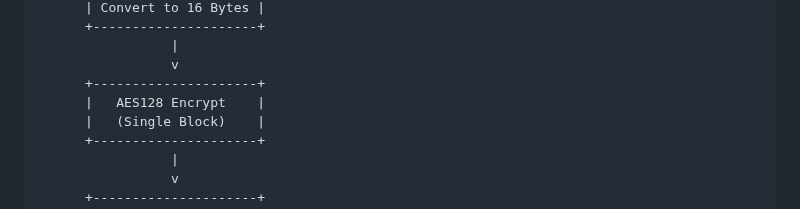
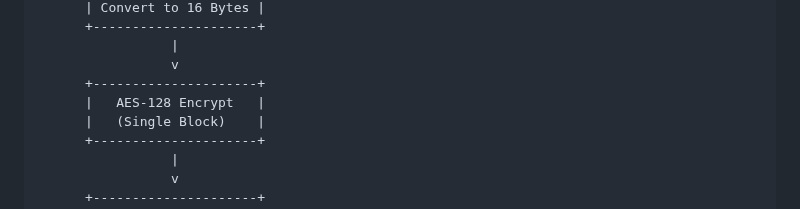
Before and after one commit to ipcrypt-std/draft-denis-ipcrypt, a Markdown page: draft-denis-ipcrypt.md, the part around the change. Rendered like a GitHub page.

Commit message:
AES128 -> AES-128

```diff
--- a/draft-denis-ipcrypt.md
+++ b/draft-denis-ipcrypt.md
@@ -340,7 +340,7 @@ Test vectors are provided in {{ipcrypt-deterministic-test-vectors}}.
                  |
                  v
       +---------------------+
-      |   AES128 Encrypt    |
+      |   AES-128 Encrypt   |
       |   (Single Block)    |
       +---------------------+
                  |
```
